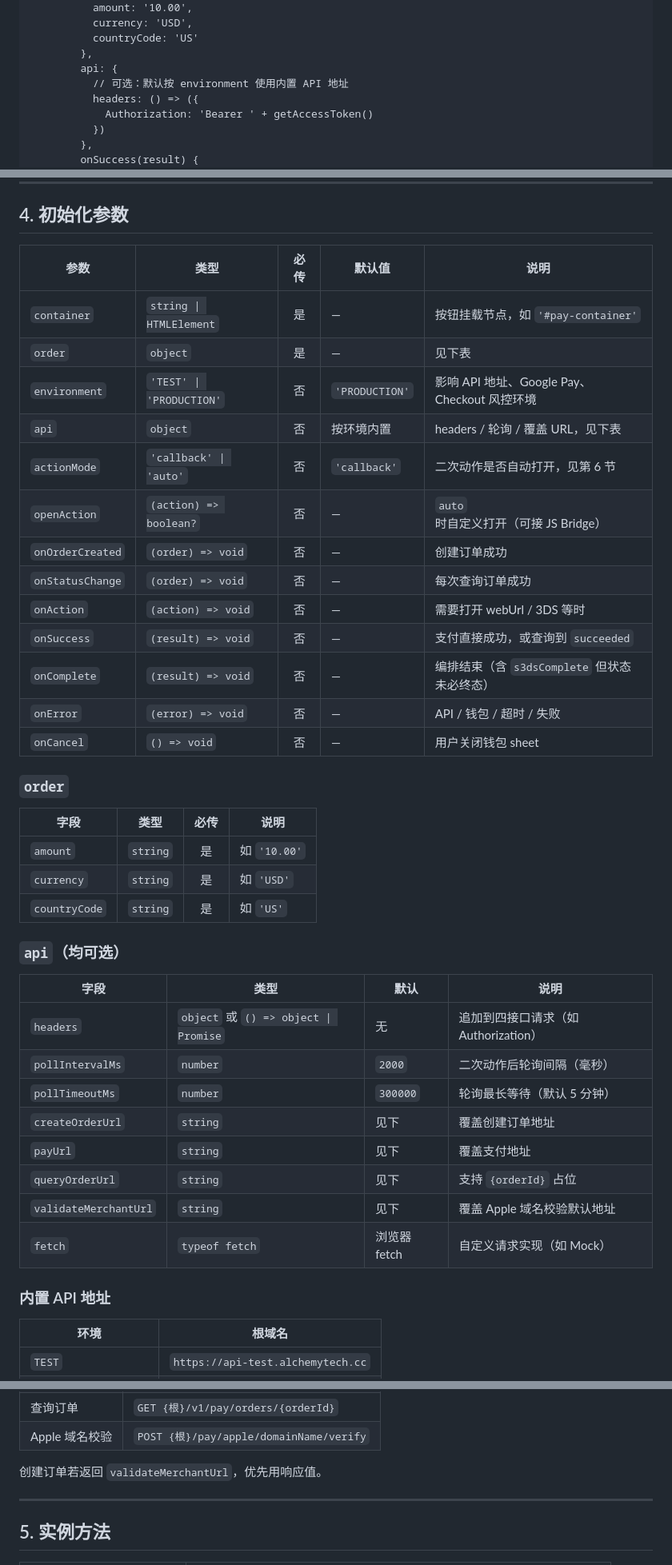
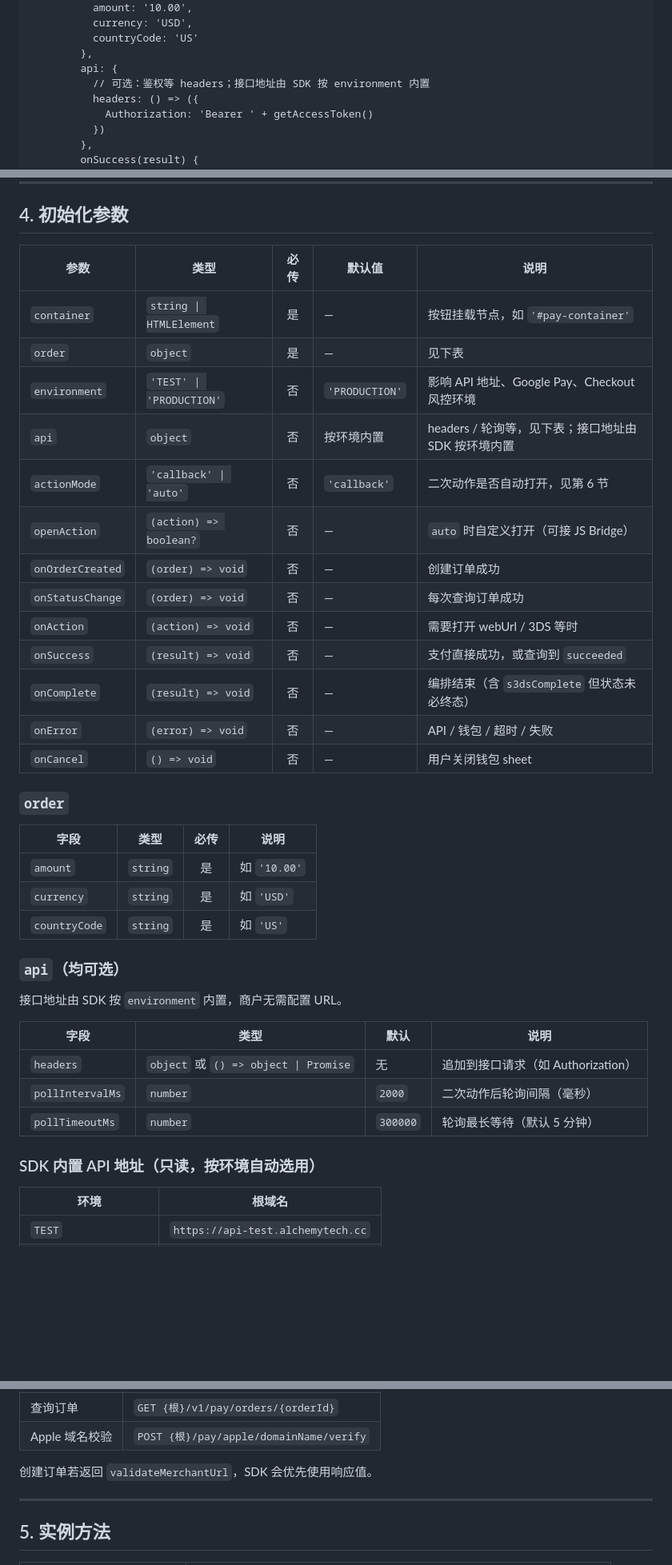
Before and after one commit to laibaduoji/pay-sdk-mvp, a Markdown page: docs/MERCHANT.md, 3 parts joined by grey strips. Shown at 80% size. Drawn GitHub-style; blank space fills up the shorter version.

Commit message:
no message

```diff
--- a/docs/MERCHANT.md
+++ b/docs/MERCHANT.md
@@ -70,7 +70,7 @@
           countryCode: 'US'
         },
         api: {
-          // 可选：默认按 environment 使用内置 API 地址
+          // 可选：鉴权等 headers；接口地址由 SDK 按 environment 内置
           headers: () => ({
             Authorization: 'Bearer ' + getAccessToken()
           })
@@ -111,21 +111,21 @@
 
 ## 4. 初始化参数
 
-| 参数             | 类型                     | 必传 | 默认值         | 说明                                         |
-| ---------------- | ------------------------ | :--: | -------------- | -------------------------------------------- |
-| `container`      | `string \| HTMLElement`  |  是  | —              | 按钮挂载节点，如 `'#pay-container'`          |
-| `order`          | `object`                 |  是  | —              | 见下表                                       |
-| `environment`    | `'TEST' \| 'PRODUCTION'` |  否  | `'PRODUCTION'` | 影响 API 地址、Google Pay、Checkout 风控环境 |
-| `api`            | `object`                 |  否  | 按环境内置     | headers / 轮询 / 覆盖 URL，见下表            |
-| `actionMode`     | `'callback' \| 'auto'`   |  否  | `'callback'`   | 二次动作是否自动打开，见第 6 节              |
-| `openAction`     | `(action) => boolean?`   |  否  | —              | `auto` 时自定义打开（可接 JS Bridge）        |
-| `onOrderCreated` | `(order) => void`        |  否  | —              | 创建订单成功                                 |
-| `onStatusChange` | `(order) => void`        |  否  | —              | 每次查询订单成功                             |
-| `onAction`       | `(action) => void`       |  否  | —              | 需要打开 webUrl / 3DS 等时                   |
-| `onSuccess`      | `(result) => void`       |  否  | —              | 支付直接成功，或查询到 `succeeded`           |
-| `onComplete`     | `(result) => void`       |  否  | —              | 编排结束（含 `s3dsComplete` 但状态未必终态） |
-| `onError`        | `(error) => void`        |  否  | —              | API / 钱包 / 超时 / 失败                     |
-| `onCancel`       | `() => void`             |  否  | —              | 用户关闭钱包 sheet                           |
+| 参数             | 类型                     | 必传 | 默认值         | 说明                                                |
+| ---------------- | ------------------------ | :--: | -------------- | --------------------------------------------------- |
+| `container`      | `string \| HTMLElement`  |  是  | —              | 按钮挂载节点，如 `'#pay-container'`                 |
+| `order`          | `object`                 |  是  | —              | 见下表                                              |
+| `environment`    | `'TEST' \| 'PRODUCTION'` |  否  | `'PRODUCTION'` | 影响 API 地址、Google Pay、Checkout 风控环境        |
+| `api`            | `object`                 |  否  | 按环境内置     | headers / 轮询等，见下表；接口地址由 SDK 按环境内置 |
+| `actionMode`     | `'callback' \| 'auto'`   |  否  | `'callback'`   | 二次动作是否自动打开，见第 6 节                     |
+| `openAction`     | `(action) => boolean?`   |  否  | —              | `auto` 时自定义打开（可接 JS Bridge）               |
+| `onOrderCreated` | `(order) => void`        |  否  | —              | 创建订单成功                                        |
+| `onStatusChange` | `(order) => void`        |  否  | —              | 每次查询订单成功                                    |
+| `onAction`       | `(action) => void`       |  否  | —              | 需要打开 webUrl / 3DS 等时                          |
+| `onSuccess`      | `(result) => void`       |  否  | —              | 支付直接成功，或查询到 `succeeded`                  |
+| `onComplete`     | `(result) => void`       |  否  | —              | 编排结束（含 `s3dsComplete` 但状态未必终态）        |
+| `onError`        | `(error) => void`        |  否  | —              | API / 钱包 / 超时 / 失败                            |
+| `onCancel`       | `() => void`             |  否  | —              | 用户关闭钱包 sheet                                  |
 
 ### `order`
 
@@ -137,18 +137,15 @@
 
 ### `api`（均可选）
 
-| 字段                  | 类型                                  | 默认         | 说明                                 |
-| --------------------- | ------------------------------------- | ------------ | ------------------------------------ |
-| `headers`             | `object` 或 `() => object \| Promise` | 无           | 追加到四接口请求（如 Authorization） |
-| `pollIntervalMs`      | `number`                              | `2000`       | 二次动作后轮询间隔（毫秒）           |
-| `pollTimeoutMs`       | `number`                              | `300000`     | 轮询最长等待（默认 5 分钟）          |
-| `createOrderUrl`      | `string`                              | 见下         | 覆盖创建订单地址                     |
-| `payUrl`              | `string`                              | 见下         | 覆盖支付地址                         |
-| `queryOrderUrl`       | `string`                              | 见下         | 支持 `{orderId}` 占位                |
-| `validateMerchantUrl` | `string`                              | 见下         | 覆盖 Apple 域名校验默认地址          |
-| `fetch`               | `typeof fetch`                        | 浏览器 fetch | 自定义请求实现（如 Mock）            |
+接口地址由 SDK 按 `environment` 内置，商户无需配置 URL。
 
-### 内置 API 地址
+| 字段             | 类型                                  | 默认     | 说明                               |
+| ---------------- | ------------------------------------- | -------- | ---------------------------------- |
+| `headers`        | `object` 或 `() => object \| Promise` | 无       | 追加到接口请求（如 Authorization） |
+| `pollIntervalMs` | `number`                              | `2000`   | 二次动作后轮询间隔（毫秒）         |
+| `pollTimeoutMs`  | `number`                              | `300000` | 轮询最长等待（默认 5 分钟）        |
+
+### SDK 内置 API 地址（只读，按环境自动选用）
 
 | 环境                 | 根域名                            |
 | -------------------- | --------------------------------- |
@@ -162,7 +159,7 @@
 | 查询订单       | `GET {根}/v1/pay/orders/{orderId}`      |
 | Apple 域名校验 | `POST {根}/pay/apple/domainName/verify` |
 
-创建订单若返回 `validateMerchantUrl`，优先用响应值。
+创建订单若返回 `validateMerchantUrl`，SDK 会优先使用响应值。
 
 ---
 
```
Also changed, not shown: other parts of docs/MERCHANT.md (+1 -1 lines).
